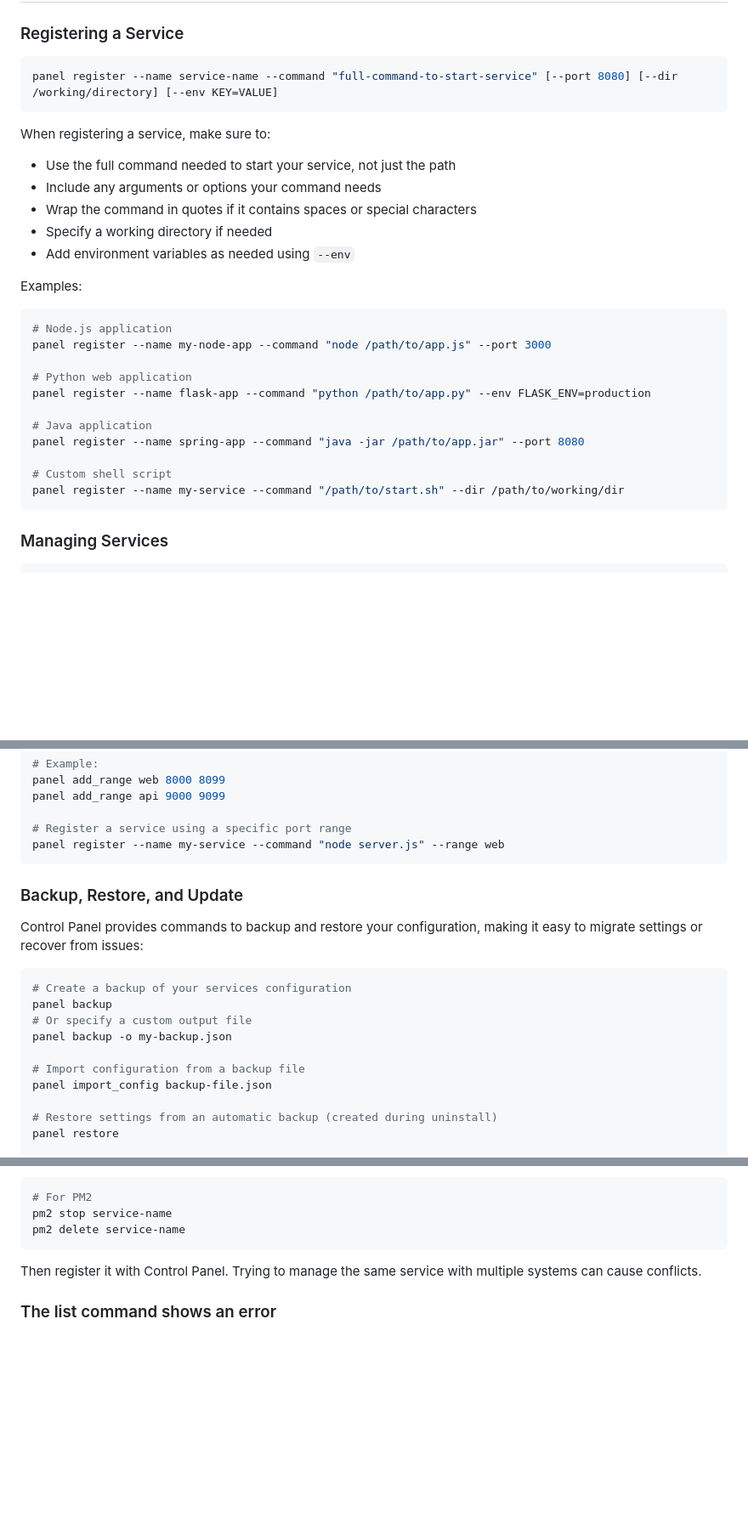
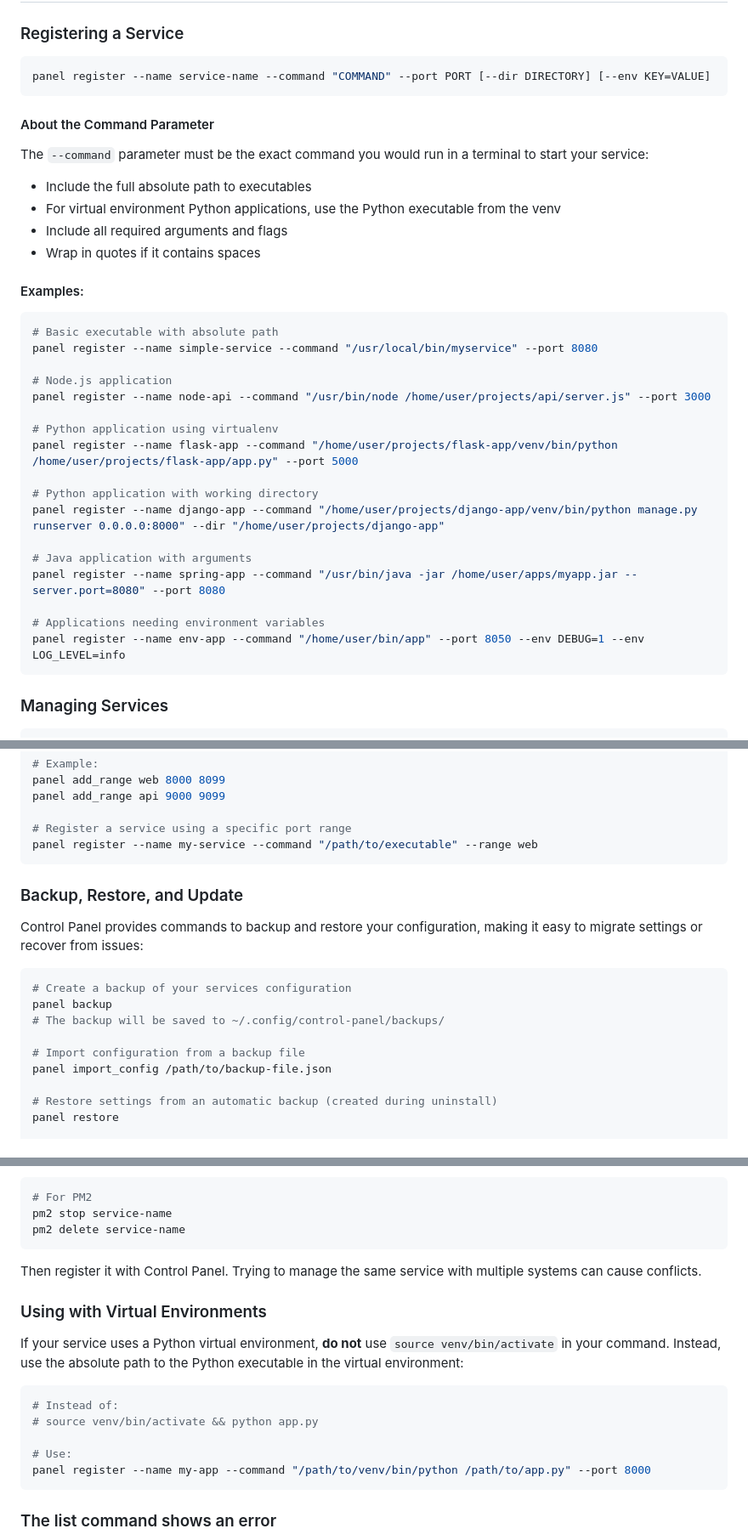
Before and after one commit to BenMiriello/control-panel, a Markdown page: README.md, 3 parts joined by grey strips. Shown: that part at 85% size. Drawn GitHub-style; blank space fills up the shorter version.

Commit message:
Update README to clarify command usage and add virtual environment tips

````diff
--- a/README.md
+++ b/README.md
@@ -140,30 +139,38 @@ If you're having trouble accessing the web UI from other devices:
 ### Registering a Service
 
 ```bash
-panel register --name service-name --command "full-command-to-start-service" [--port 8080] [--dir /working/directory] [--env KEY=VALUE]
+panel register --name service-name --command "COMMAND" --port PORT [--dir DIRECTORY] [--env KEY=VALUE]
 ```
 
-When registering a service, make sure to:
-- Use the full command needed to start your service, not just the path
-- Include any arguments or options your command needs
-- Wrap the command in quotes if it contains spaces or special characters
-- Specify a working directory if needed
-- Add environment variables as needed using `--env`
+#### About the Command Parameter
 
-Examples:
+The `--command` parameter must be the exact command you would run in a terminal to start your service:
+
+- Include the full absolute path to executables
+- For virtual environment Python applications, use the Python executable from the venv
+- Include all required arguments and flags
+- Wrap in quotes if it contains spaces
+
+#### Examples:
 
 ```bash
+# Basic executable with absolute path
+panel register --name simple-service --command "/usr/local/bin/myservice" --port 8080
+
 # Node.js application
-panel register --name my-node-app --command "node /path/to/app.js" --port 3000
+panel register --name node-api --command "/usr/bin/node /home/user/projects/api/server.js" --port 3000
 
-# Python web application
-panel register --name flask-app --command "python /path/to/app.py" --env FLASK_ENV=production
+# Python application using virtualenv
+panel register --name flask-app --command "/home/user/projects/flask-app/venv/bin/python /home/user/projects/flask-app/app.py" --port 5000
 
-# Java application
-panel register --name spring-app --command "java -jar /path/to/app.jar" --port 8080
+# Python application with working directory
+panel register --name django-app --command "/home/user/projects/django-app/venv/bin/python manage.py runserver 0.0.0.0:8000" --dir "/home/user/projects/django-app"
 
-# Custom shell script
-panel register --name my-service --command "/path/to/start.sh" --dir /path/to/working/dir
+# Java application with arguments
+panel register --name spring-app --command "/usr/bin/java -jar /home/user/apps/myapp.jar --server.port=8080" --port 8080
+
+# Applications needing environment variables
+panel register --name env-app --command "/home/user/bin/app" --port 8050 --env DEBUG=1 --env LOG_LEVEL=info
 ```
 
 ### Managing Services
@@ -212,7 +221,7 @@ panel add_range web 8000 8099
 panel add_range api 9000 9099
 
 # Register a service using a specific port range
-panel register --name my-service --command "node server.js" --range web
+panel register --name my-service --command "/path/to/executable" --range web
 ```
 
 ### Backup, Restore, and Update
@@ -222,11 +231,10 @@ Control Panel provides commands to backup and restore your configuration, making
 ```bash
 # Create a backup of your services configuration
 panel backup
-# Or specify a custom output file
-panel backup -o my-backup.json
+# The backup will be saved to ~/.config/control-panel/backups/
 
 # Import configuration from a backup file
-panel import_config backup-file.json
+panel import_config /path/to/backup-file.json
 
 # Restore settings from an automatic backup (created during uninstall)
 panel restore
@@ -348,6 +357,18 @@ pm2 delete service-name
 
 Then register it with Control Panel. Trying to manage the same service with multiple systems can cause conflicts.
 
+### Using with Virtual Environments
+
+If your service uses a Python virtual environment, **do not** use `source venv/bin/activate` in your command. Instead, use the absolute path to the Python executable in the virtual environment:
+
+```bash
+# Instead of:
+# source venv/bin/activate && python app.py
+
+# Use:
+panel register --name my-app --command "/path/to/venv/bin/python /path/to/app.py" --port 8000
+```
+
 ### The list command shows an error
 
 If you see an error when running `panel list`, ensure you've installed the package correctly and have all dependencies installed:
````
Also changed, not shown: other parts of README.md (+8 -6 lines).
